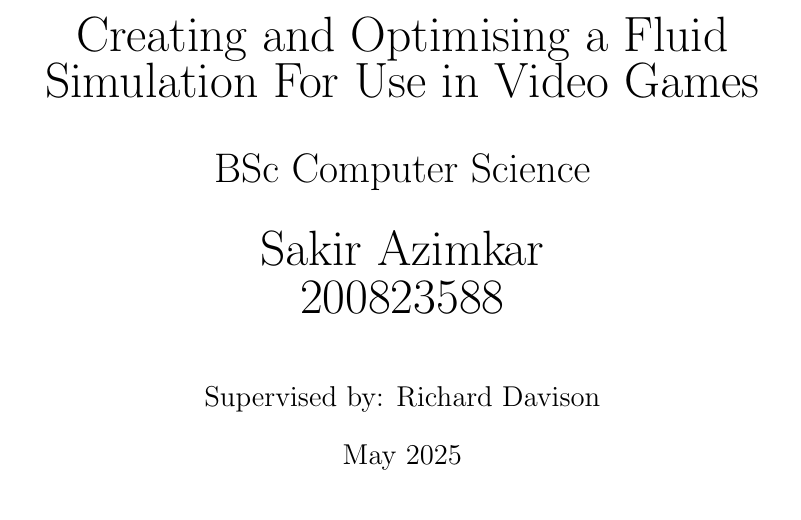
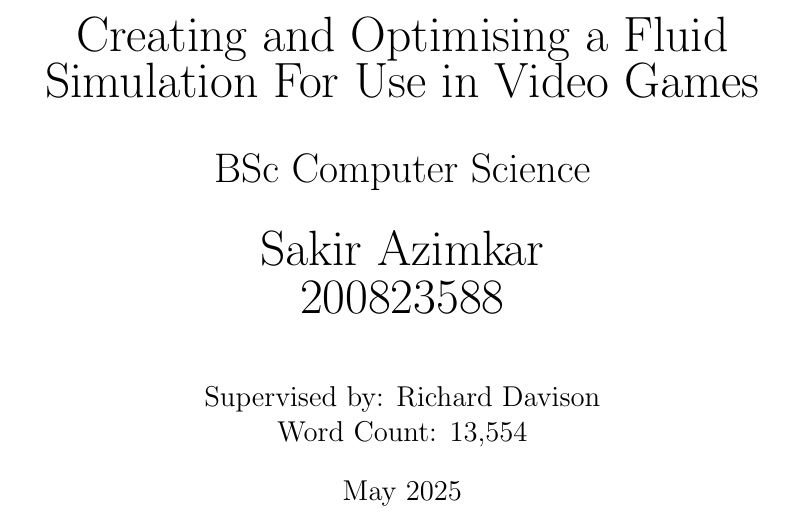
Before and after one commit to 5ak1r/CSC3094, a LaTeX thesis (Dissertation/200823588 Creating and Optimising a Fluid Simulation.tex): part of page 1 of 109, cut so that both start at the same text. Compiled offline with pdfLaTeX.

Commit message:
added word count

```diff
--- a/Dissertation/200823588 Creating and Optimising a Fluid Simulation.tex
+++ b/Dissertation/200823588 Creating and Optimising a Fluid Simulation.tex
@@ -63,7 +63,8 @@
 {
     \vspace*{0.1cm}\huge Sakir Azimkar \\
     \vspace*{1cm}\huge 200823588 \\
-    \large Supervised by: Richard Davison
+    \large Supervised by: Richard Davison \\
+    \large Word Count: 13,554
 }
 
 \date{May 2025}
```
